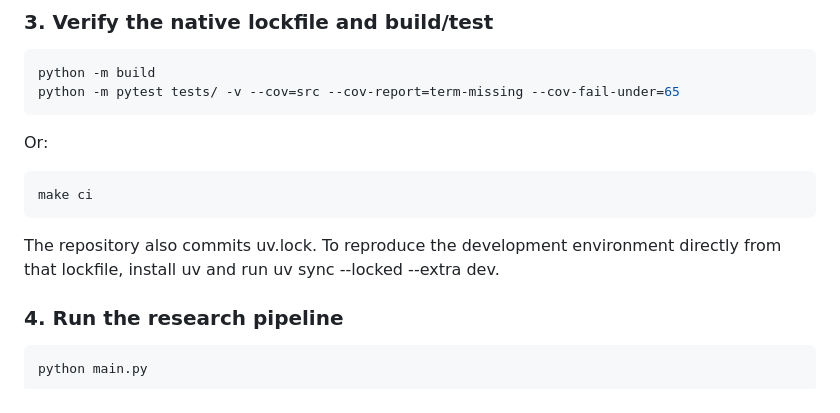
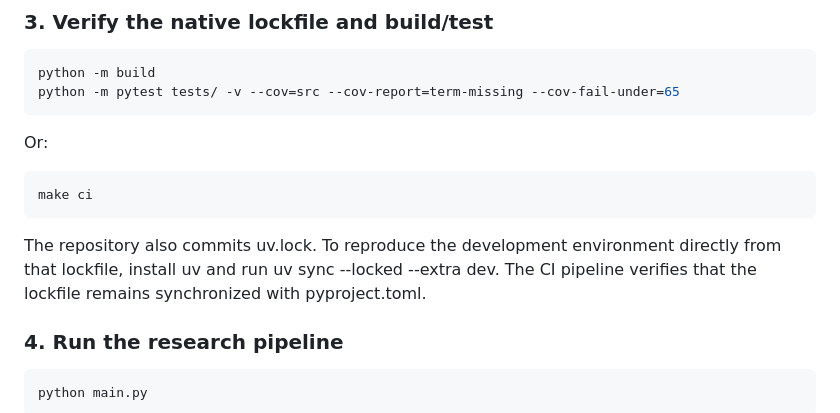
Before and after one commit to abelmiracle377-stack/trade-bot-system, a Markdown page: README.md, the part around the change. GitHub-like rendering.

Commit message:
Document CI lockfile synchronization

```diff
--- a/README.md
+++ b/README.md
@@ -128,7 +128,7 @@ Or:
 make ci
 ~~~
 
-The repository also commits uv.lock. To reproduce the development environment directly from that lockfile, install uv and run uv sync --locked --extra dev.
+The repository also commits uv.lock. To reproduce the development environment directly from that lockfile, install uv and run uv sync --locked --extra dev. The CI pipeline verifies that the lockfile remains synchronized with pyproject.toml.
 
 
 ### 4. Run the research pipeline
```
